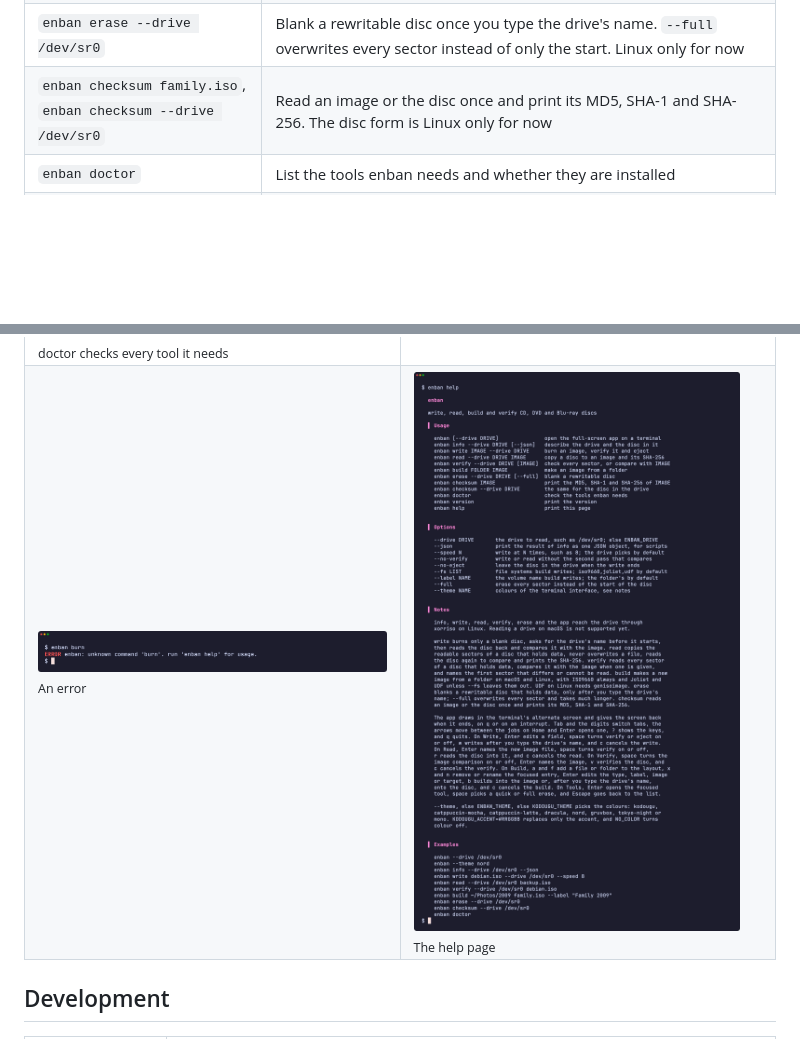
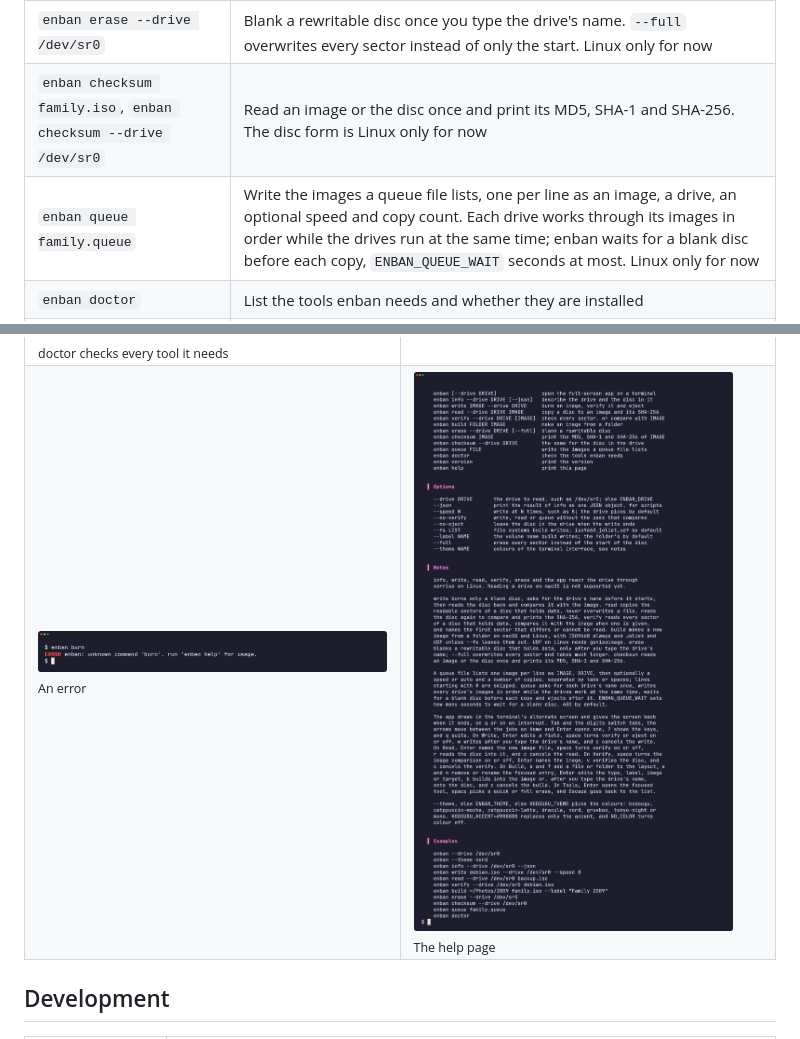
Before and after one commit to gufranco/enban, a Markdown page: README.md, 2 parts joined by grey strips. GitHub-like rendering; pictures changed too: screens/help.png; folded sections open; blank space fills up the shorter version.

```diff
--- a/README.md
+++ b/README.md
@@ -77,6 +77,7 @@ make install
 | `enban build ~/Photos/2009 family.iso` | Make an image from a folder with ISO9660, Joliet and UDF, named after the folder. `--fs iso9660,joliet` leaves UDF out, and `--label "Family 2009"` names the volume. Works on macOS and Linux |
 | `enban erase --drive /dev/sr0` | Blank a rewritable disc once you type the drive's name. `--full` overwrites every sector instead of only the start. Linux only for now |
 | `enban checksum family.iso`, `enban checksum --drive /dev/sr0` | Read an image or the disc once and print its MD5, SHA-1 and SHA-256. The disc form is Linux only for now |
+| `enban queue family.queue` | Write the images a queue file lists, one per line as an image, a drive, an optional speed and copy count. Each drive works through its images in order while the drives run at the same time; enban waits for a blank disc before each copy, `ENBAN_QUEUE_WAIT` seconds at most. Linux only for now |
 | `enban doctor` | List the tools enban needs and whether they are installed |
 | `enban version`, `enban help` | Print the version or the full usage page |
 
```
Also changed, not shown: AGENTS.md (+2 -0 lines), 13 other files.
